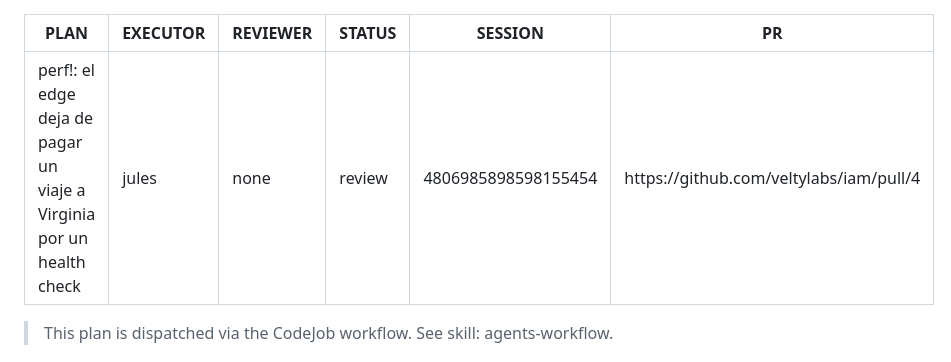
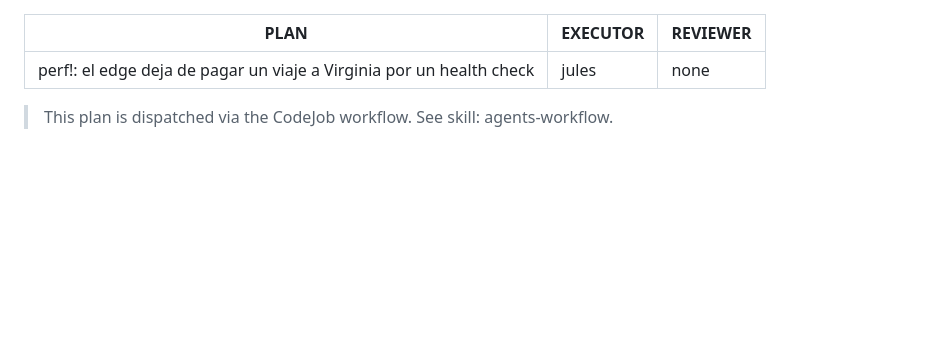
Before and after one commit to veltylabs/iam, a Markdown page: docs/PLAN.md, the part around the change. Drawn GitHub-style; blank space fills up the shorter version.

Commit message:
docs: reset PLAN.md for re-dispatch — prior session produced an empty PR (#4, closed)

```diff
--- a/docs/PLAN.md
+++ b/docs/PLAN.md
@@ -2,9 +2,6 @@
 PLAN: "perf!: el edge deja de pagar un viaje a Virginia por un health check"
 EXECUTOR: jules
 REVIEWER: none
-STATUS: review
-SESSION: 4806985898598155454
-PR: https://github.com/veltylabs/iam/pull/4
 ---
 
 > This plan is dispatched via the CodeJob workflow. See skill: agents-workflow.
```
